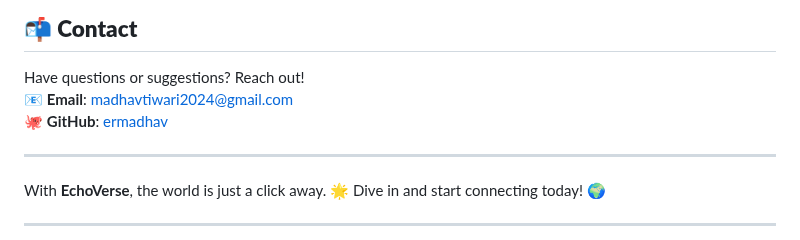
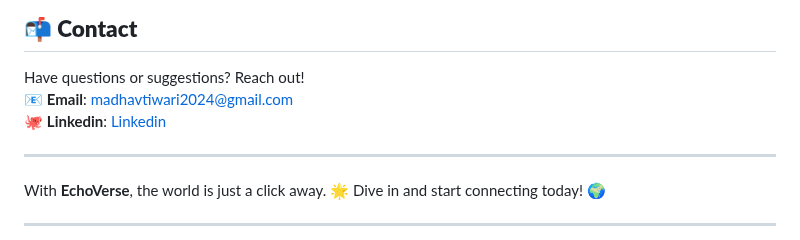
Before and after one commit to ermadhav/ChatApp, a Markdown page: README.md, the part around the change. Rendered like a GitHub page.

```diff
--- a/README.md
+++ b/README.md
@@ -96,8 +96,8 @@ Contributions are welcome! 🌟 Follow these steps to contribute:
 
 ## **📬 Contact**
 Have questions or suggestions? Reach out!
-📧 **Email**: [madhavtiwari2024@gmail.com](mailto:madhavtiwari2024@gmail.com)
-🐙 **GitHub**: [ermadhav](https://github.com/ermadhav)
+📧 **Email**: [madhavtiwari2024@gmail.com](mailto:contact.madhavtiwari@gmail.com)
+🐙 **Linkedin**: [Linkedin](www.linkedin.com/in/ermadhav)
 
 ---
 
```
